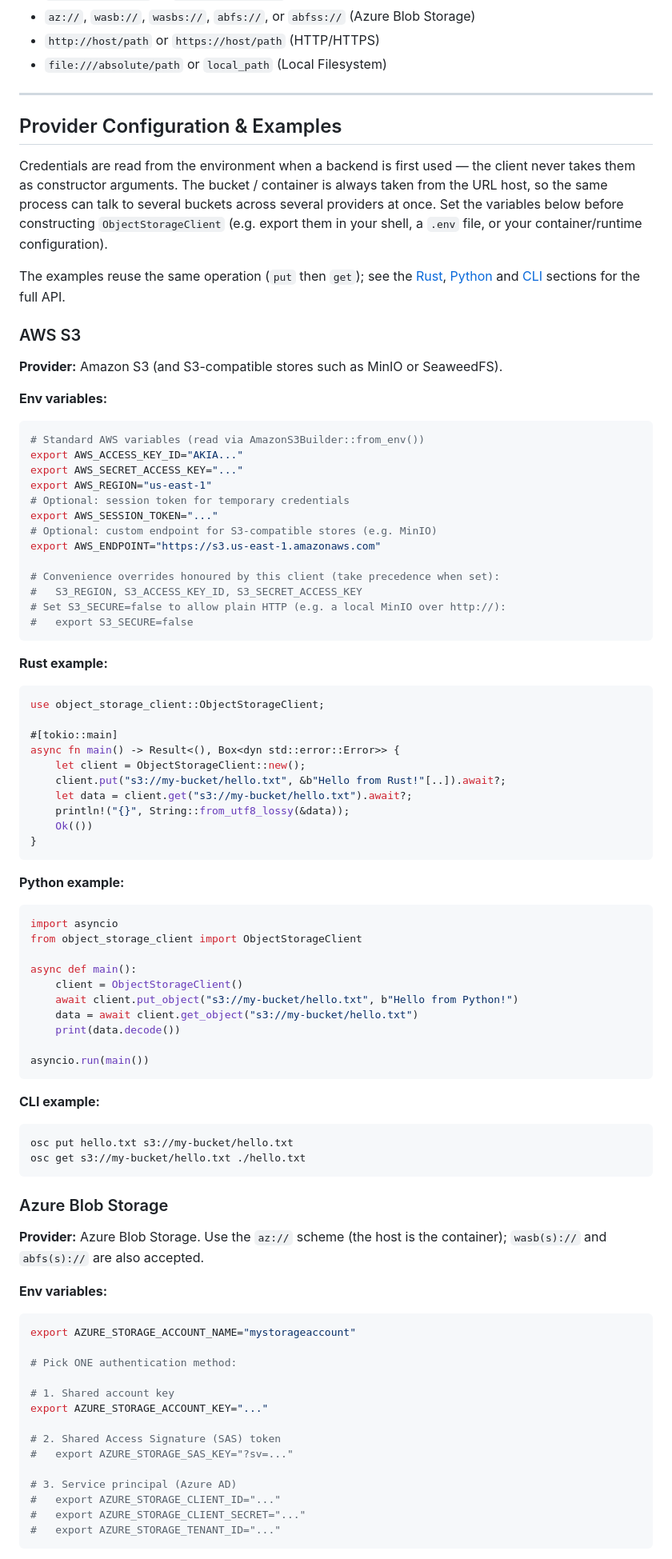
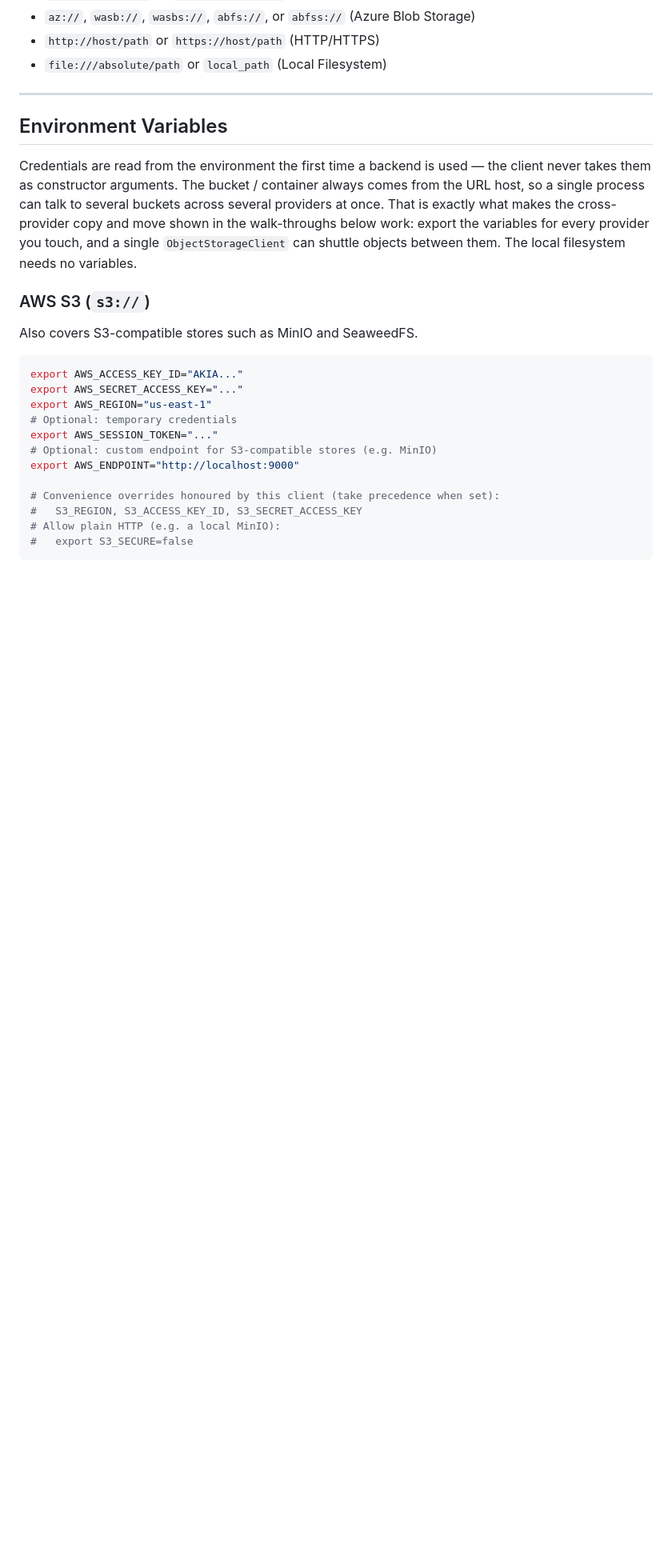
Before and after one commit to bixority/object-storage-client, a Markdown page: README.md, the part around one of its changes. Shown at 80% size. Drawn GitHub-style; blank space fills up the shorter version.

````diff
--- a/README.md
+++ b/README.md
@@ -23,99 +23,32 @@ A unified object storage client for Rust and Python, supporting S3, GCS, Azure B
 
 ---
 
-## Provider Configuration & Examples
+## Environment Variables
 
-Credentials are read from the environment when a backend is first used — the
-client never takes them as constructor arguments. The bucket / container is
-always taken from the URL host, so the same process can talk to several buckets
-across several providers at once. Set the variables below before constructing
-`ObjectStorageClient` (e.g. export them in your shell, a `.env` file, or your
-container/runtime configuration).
+Credentials are read from the environment the first time a backend is used — the
+client never takes them as constructor arguments. The bucket / container always
+comes from the URL host, so a single process can talk to several buckets across
+several providers at once. That is exactly what makes the cross-provider copy
+and move shown in the walk-throughs below work: export the variables for every
+provider you touch, and a single `ObjectStorageClient` can shuttle objects
+between them. The local filesystem needs no variables.
 
-The examples reuse the same operation (`put` then `get`); see the
-[Rust](#rust-usage), [Python](#python-313-usage) and [CLI](#cli-usage-osc)
-sections for the full API.
+### AWS S3 (`s3://`)
 
-### AWS S3
-
-**Provider:** Amazon S3 (and S3-compatible stores such as MinIO or SeaweedFS).
-
-**Env variables:**
+Also covers S3-compatible stores such as MinIO and SeaweedFS.
 
 ```bash
-# Standard AWS variables (read via AmazonS3Builder::from_env())
 export AWS_ACCESS_KEY_ID="AKIA..."
 export AWS_SECRET_ACCESS_KEY="..."
 export AWS_REGION="us-east-1"
-# Optional: session token for temporary credentials
+# Optional: temporary credentials
 export AWS_SESSION_TOKEN="..."
 # Optional: custom endpoint for S3-compatible stores (e.g. MinIO)
-export AWS_ENDPOINT="https://s3.us-east-1.amazonaws.com"
+export AWS_ENDPOINT="http://localhost:9000"
 
 # Convenience overrides honoured by this client (take precedence when set):
 #   S3_REGION, S3_ACCESS_KEY_ID, S3_SECRET_ACCESS_KEY
-# Set S3_SECURE=false to allow plain HTTP (e.g. a local MinIO over http://):
+# Allow plain HTTP (e.g. a local MinIO):
 #   export S3_SECURE=false
 ```
 
-**Rust example:**
-
-```rust
-use object_storage_client::ObjectStorageClient;
-
-#[tokio::main]
-async fn main() -> Result<(), Box<dyn std::error::Error>> {
-    let client = ObjectStorageClient::new();
-    client.put("s3://my-bucket/hello.txt", &b"Hello from Rust!"[..]).await?;
-    let data = client.get("s3://my-bucket/hello.txt").await?;
-    println!("{}", String::from_utf8_lossy(&data));
-    Ok(())
-}
-```
-
-**Python example:**
-
-```python
-import asyncio
-from object_storage_client import ObjectStorageClient
-
-async def main():
-    client = ObjectStorageClient()
-    await client.put_object("s3://my-bucket/hello.txt", b"Hello from Python!")
-    data = await client.get_object("s3://my-bucket/hello.txt")
-    print(data.decode())
-
-asyncio.run(main())
-```
-
-**CLI example:**
-
-```bash
-osc put hello.txt s3://my-bucket/hello.txt
-osc get s3://my-bucket/hello.txt ./hello.txt
-```
-
-### Azure Blob Storage
-
-**Provider:** Azure Blob Storage. Use the `az://` scheme (the host is the
-container); `wasb(s)://` and `abfs(s)://` are also accepted.
-
-**Env variables:**
-
-```bash
-export AZURE_STORAGE_ACCOUNT_NAME="mystorageaccount"
-
-# Pick ONE authentication method:
-
-# 1. Shared account key
-export AZURE_STORAGE_ACCOUNT_KEY="..."
-
-# 2. Shared Access Signature (SAS) token
-#   export AZURE_STORAGE_SAS_KEY="?sv=..."
-
-# 3. Service principal (Azure AD)
-#   export AZURE_STORAGE_CLIENT_ID="..."
-#   export AZURE_STORAGE_CLIENT_SECRET="..."
-#   export AZURE_STORAGE_TENANT_ID="..."
-```
-
````
Also changed, not shown: other parts of README.md (+72 -148 lines).
